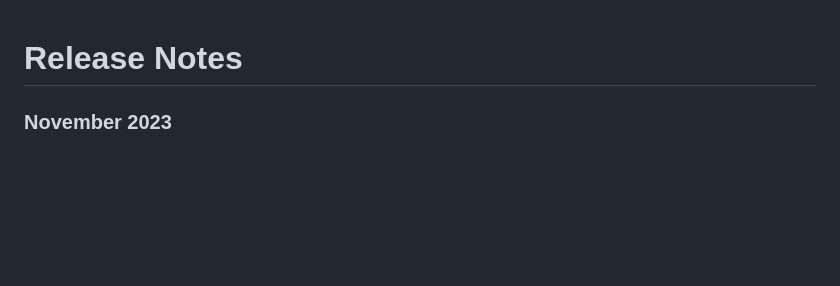
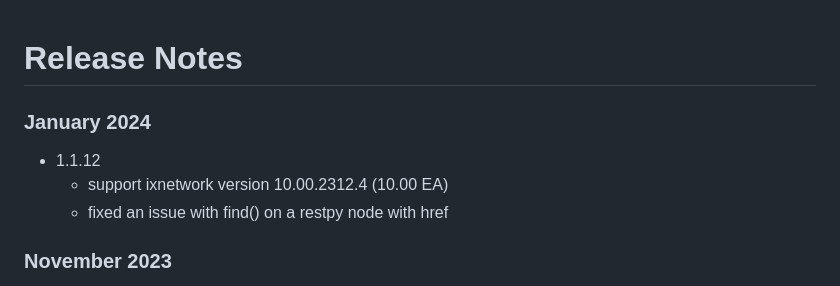
Before and after one commit to OpenIxia/openixia.github.io, a Markdown page: ixnetwork_restpy/assets/RELEASENOTES.md, the part around the change. GitHub-like rendering; blank space fills up the shorter version.

Commit message:
"version 1.1.12"

```diff
--- a/ixnetwork_restpy/assets/RELEASENOTES.md
+++ b/ixnetwork_restpy/assets/RELEASENOTES.md
@@ -1,4 +1,8 @@
 # Release Notes
+### January 2024
+* 1.1.12
+  * support ixnetwork version 10.00.2312.4 (10.00 EA)
+  * fixed an issue with find() on a restpy node with href
 ### November 2023
 * 1.1.11
   * support ixnetwork version 9.30.2309.46 (9.30 Update-3)
```
